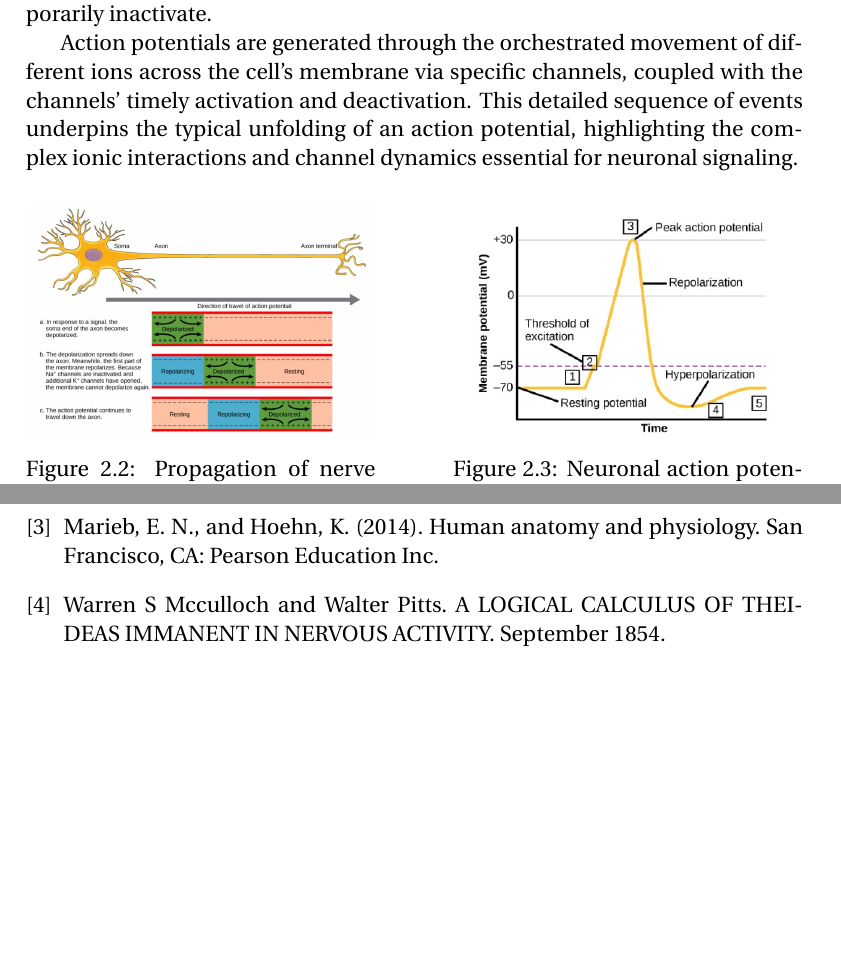
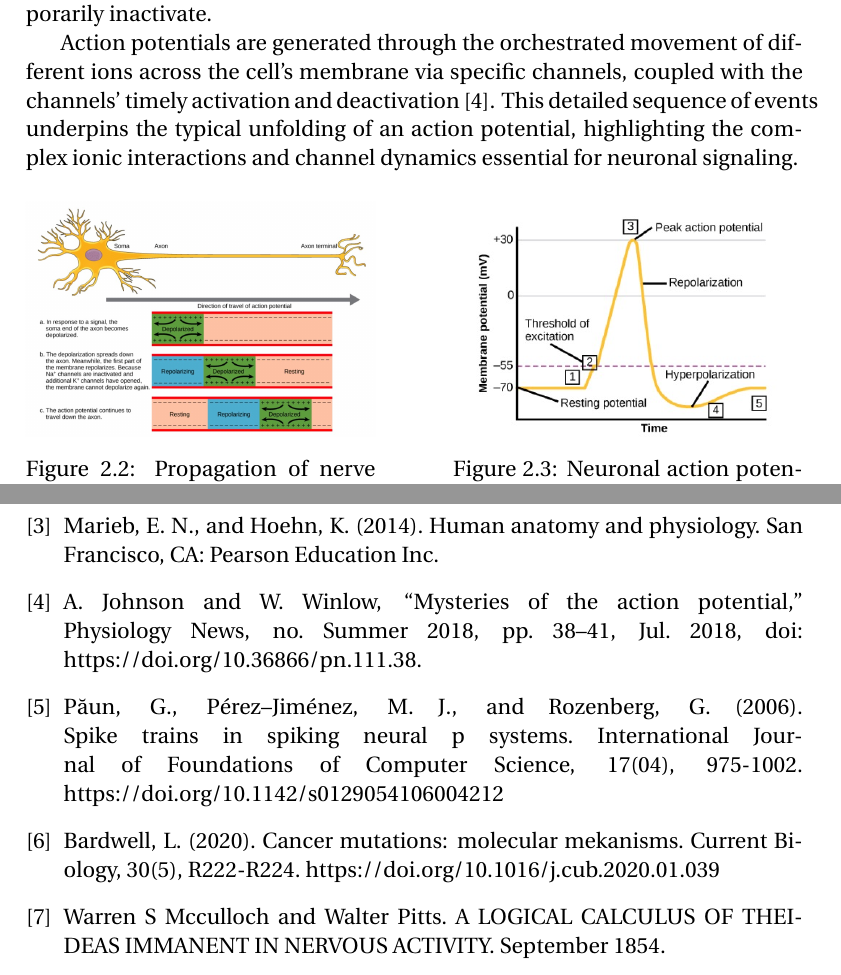
Before and after one commit to SucreCC/Topic13, a LaTeX document (latex/report/report.tex): two parts of pages 8 and 43 of 48, joined at a grey line, cut so that both start at the same text, the shorter picture padded with empty space. Compiled offline with pdfLaTeX.

Commit message:
finished

```diff
--- a/latex/report/report.tex
+++ b/latex/report/report.tex
@@ -174,7 +174,7 @@ Neurons exist within an aqueous extracellular environment, rich in salts and pro
 
 The phenomenon of the action potential is a distinct, rapid fluctuation of the neuron's membrane potential, characterized by a swift rise (depolarization) followed by a decline (repolarization) \cite{HumanAnatomyAndPhysiology}. This process adheres to an all-or-nothing rule; the occurrence of an action potential in one section of the neuron's membrane triggers a successive wave of potentials along the neuron, culminating at the axon terminal. Notably, action potentials typically do not revert to previous sections as electrochemical forces swiftly hyperpolarize the membrane area post-activation, causing the involved channels to close and temporarily inactivate.
 
-Action potentials are generated through the orchestrated movement of different ions across the cell's membrane via specific channels, coupled with the channels' timely activation and deactivation. This detailed sequence of events underpins the typical unfolding of an action potential, highlighting the complex ionic interactions and channel dynamics essential for neuronal signaling.
+Action potentials are generated through the orchestrated movement of different ions across the cell's membrane via specific channels, coupled with the channels' timely activation and deactivation \cite{MysteriesOfTheActionPotential}. This detailed sequence of events underpins the typical unfolding of an action potential, highlighting the complex ionic interactions and channel dynamics essential for neuronal signaling.
 \begin{figure}[H]
     \centering
     \begin{minipage}[b]{0.45\textwidth}
@@ -758,9 +758,14 @@ Biological neural network modeling is pushing the technological frontier in ever
 % \bibliography{/Users/dengkai/workspace/papers/latex/config/ref} % This should match the name of your .bib file without the extension
 
 \begin{thebibliography}{9}
+
     \bibitem{EpithelialSodiumTransport}  Rossier, B. C., Baker, M. E., and Studer, R. A. (2015). Epithelial sodium transport and its control by aldosterone: the story of our internal environment revisited. Physiological Reviews, 95(1), 297-340. https://doi.org/10.1152/physrev.00011.2014
     \bibitem{MolecularCellBiology}  Lodish, H; Berk, A; Kaiser, C; Krieger, M; Bretscher, A; Ploegh, H; Amon, A (2000). Molecular Cell Biology (7th ed.). New York, NY: W. H. Freeman and Company. p. 695.
     \bibitem{HumanAnatomyAndPhysiology}  Marieb, E. N., and Hoehn, K. (2014). Human anatomy and physiology. San Francisco, CA: Pearson Education Inc.
+    \bibitem{MysteriesOfTheActionPotential} A. Johnson and W. Winlow, “Mysteries of the action potential,” Physiology News, no. Summer 2018, pp. 38–41, Jul. 2018, doi: https://doi.org/10.36866/pn.111.38.
+    \bibitem{SpikeTrains}Păun, G., Pérez–Jiménez, M. J., and Rozenberg, G. (2006). Spike trains in spiking neural p systems. International Journal of Foundations of Computer Science, 17(04), 975-1002. https://doi.org/10.1142/s0129054106004212
+    \bibitem{CurrentBiology} Bardwell, L. (2020). Cancer mutations: molecular mekanisms. Current Biology, 30(5), R222-R224. https://doi.org/10.1016/j.cub.2020.01.039
+
 
     \bibitem{Mcculloch1854LOGICALCALCULUSIDEAS} Warren S Mcculloch and Walter Pitts. A LOGICAL CALCULUS OF THEIDEAS IMMANENT IN NERVOUS ACTIVITY. September 1854.
     \bibitem{Hebb2002OrganizationBehaviorNeuropsychological} D. O. Hebb. The Organization of Behavior: A Neuropsychological Theory. L.Erlbaum Associates, Mahwah, N.J, 2002.
```
Also changed, not shown: latex/report/report.pdf, latex/report/report.tex (4 more changed lines).
